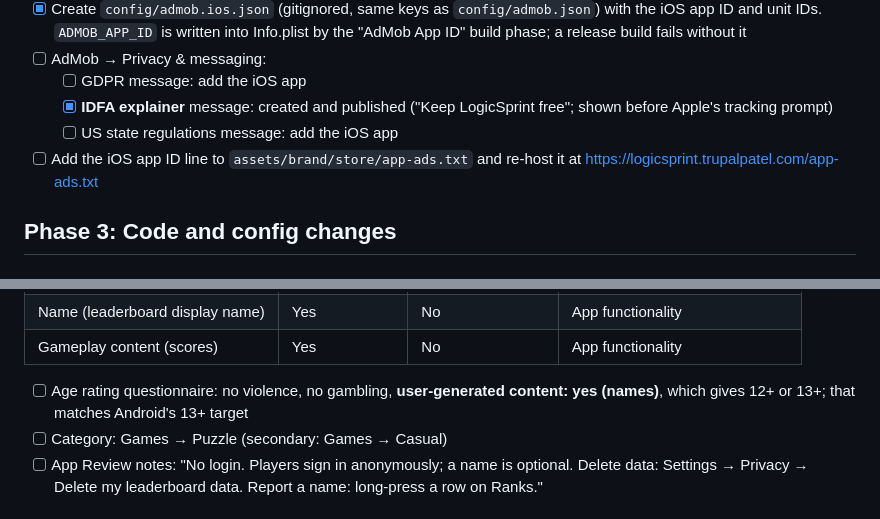
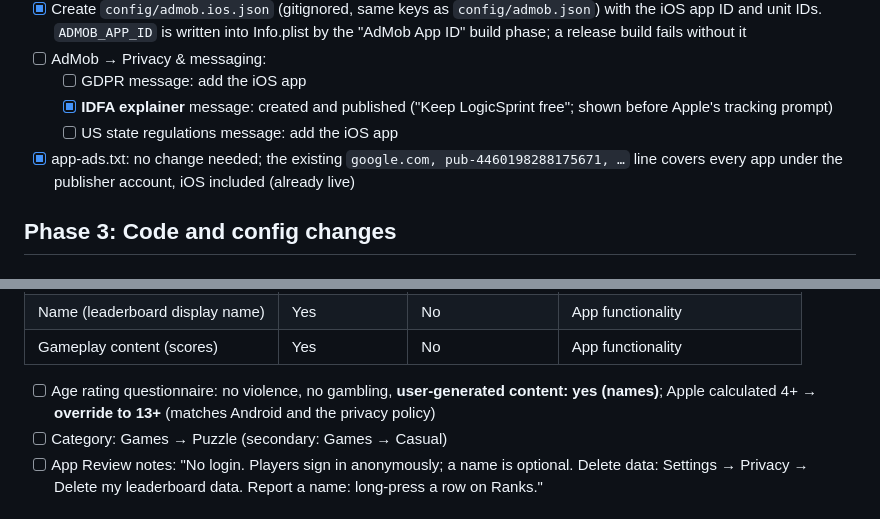
Before and after one commit to TRUPALIX9/logic-sprint, a Markdown page: docs/ios_release_plan.md, 2 parts joined by grey strips. Rendered like a GitHub page.

```diff
--- a/docs/ios_release_plan.md
+++ b/docs/ios_release_plan.md
@@ -64,7 +64,7 @@ Android ad units don't serve on iOS; iOS needs its own AdMob app.
   - [ ] GDPR message: add the iOS app
   - [x] **IDFA explainer** message: created and published ("Keep LogicSprint free"; shown before Apple's tracking prompt)
   - [ ] US state regulations message: add the iOS app
-- [ ] Add the iOS app ID line to `assets/brand/store/app-ads.txt` and re-host it at https://logicsprint.trupalpatel.com/app-ads.txt
+- [x] app-ads.txt: no change needed; the existing `google.com, pub-4460198288175671, …` line covers every app under the publisher account, iOS included (already live)
 
 ## Phase 3: Code and config changes
 
@@ -148,7 +148,7 @@ select column_name from information_schema.columns
 | Name (leaderboard display name) | Yes | No | App functionality |
 | Gameplay content (scores) | Yes | No | App functionality |
 
-- [ ] Age rating questionnaire: no violence, no gambling, **user-generated content: yes (names)**, which gives 12+ or 13+; that matches Android's 13+ target
+- [ ] Age rating questionnaire: no violence, no gambling, **user-generated content: yes (names)**; Apple calculated 4+ → **override to 13+** (matches Android and the privacy policy)
 - [ ] Category: Games → Puzzle (secondary: Games → Casual)
 - [ ] App Review notes: "No login. Players sign in anonymously; a name is optional. Delete data: Settings → Privacy → Delete my leaderboard data. Report a name: long-press a row on Ranks."
 
```
Also changed, not shown: other parts of docs/ios_release_plan.md (+9 -9 lines).
